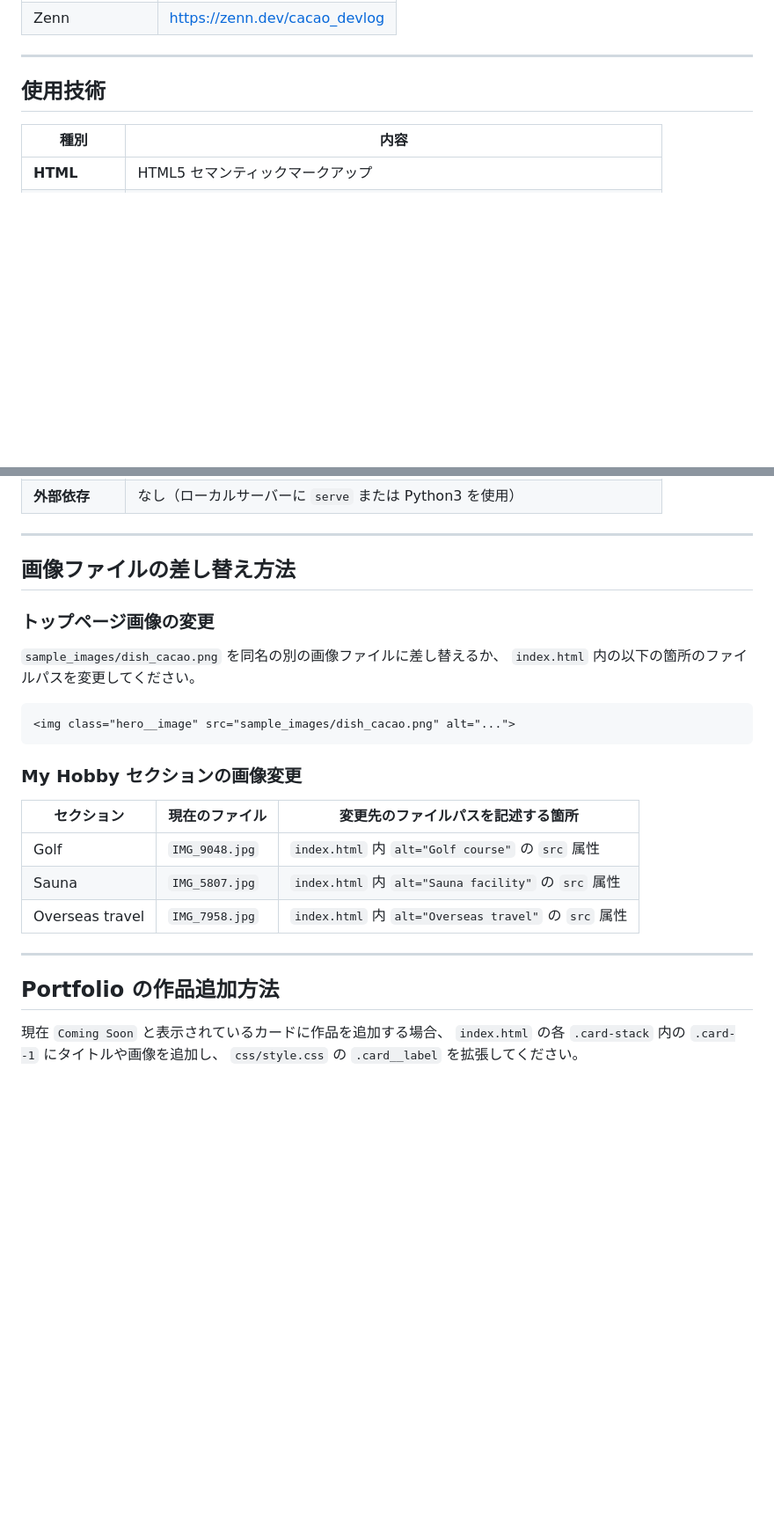
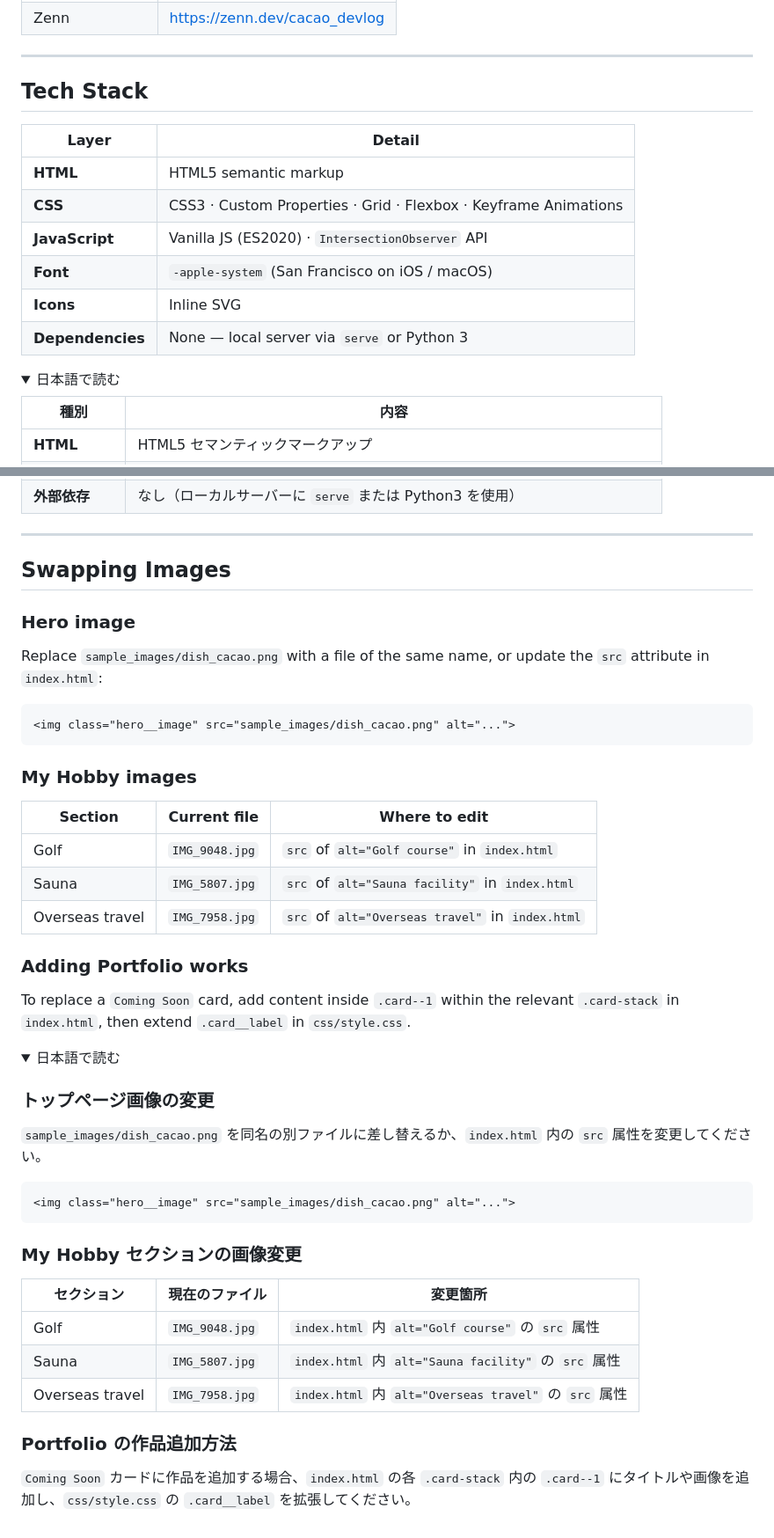
Before and after one commit to cacaobucks/cacaoweb, a Markdown page: README.md, 2 parts joined by grey strips. Shown at 88% size. Rendered like a GitHub page; folded sections open; blank space fills up the shorter version.

````diff
--- a/README.md
+++ b/README.md
@@ -136,6 +262,18 @@ npm start
 ---
 
-## 使用技術
+## Tech Stack
+
+| Layer | Detail |
+|-------|--------|
+| **HTML** | HTML5 semantic markup |
+| **CSS** | CSS3 · Custom Properties · Grid · Flexbox · Keyframe Animations |
+| **JavaScript** | Vanilla JS (ES2020) · `IntersectionObserver` API |
+| **Font** | `-apple-system` (San Francisco on iOS / macOS) |
+| **Icons** | Inline SVG |
+| **Dependencies** | None — local server via `serve` or Python 3 |
+
+<details>
+<summary>日本語で読む</summary>
 
 | 種別 | 内容 |
 |------|------|
@@ -149,11 +289,33 @@ npm start
 ---
 
-## 画像ファイルの差し替え方法
+## Swapping Images
+
+### Hero image
+
+Replace `sample_images/dish_cacao.png` with a file of the same name, or update the `src` attribute in `index.html`:
+
+```html
+<img class="hero__image" src="sample_images/dish_cacao.png" alt="...">
+```
+
+### My Hobby images
+
+| Section | Current file | Where to edit |
+|---------|-------------|---------------|
+| Golf | `IMG_9048.jpg` | `src` of `alt="Golf course"` in `index.html` |
+| Sauna | `IMG_5807.jpg` | `src` of `alt="Sauna facility"` in `index.html` |
+| Overseas travel | `IMG_7958.jpg` | `src` of `alt="Overseas travel"` in `index.html` |
+
+### Adding Portfolio works
+
+To replace a `Coming Soon` card, add content inside `.card--1` within the relevant `.card-stack` in `index.html`, then extend `.card__label` in `css/style.css`.
+
+<details>
+<summary>日本語で読む</summary>
 
 ### トップページ画像の変更
 
-`sample_images/dish_cacao.png` を同名の別の画像ファイルに差し替えるか、
-`index.html` 内の以下の箇所のファイルパスを変更してください。
+`sample_images/dish_cacao.png` を同名の別ファイルに差し替えるか、`index.html` 内の `src` 属性を変更してください。
 
 ```html
 <img class="hero__image" src="sample_images/dish_cacao.png" alt="...">
@@ -161,16 +323,14 @@ npm start
 
 ### My Hobby セクションの画像変更
 
-| セクション | 現在のファイル | 変更先のファイルパスを記述する箇所 |
-|-----------|--------------|----------------------------------|
+| セクション | 現在のファイル | 変更箇所 |
+|-----------|--------------|----------|
 | Golf | `IMG_9048.jpg` | `index.html` 内 `alt="Golf course"` の `src` 属性 |
 | Sauna | `IMG_5807.jpg` | `index.html` 内 `alt="Sauna facility"` の `src` 属性 |
 | Overseas travel | `IMG_7958.jpg` | `index.html` 内 `alt="Overseas travel"` の `src` 属性 |
 
----
+### Portfolio の作品追加方法
 
-## Portfolio の作品追加方法
+`Coming Soon` カードに作品を追加する場合、`index.html` の各 `.card-stack` 内の `.card--1` にタイトルや画像を追加し、`css/style.css` の `.card__label` を拡張してください。
 
-現在 `Coming Soon` と表示されているカードに作品を追加する場合、
-`index.html` の各 `.card-stack` 内の `.card--1` にタイトルや画像を追加し、
-`css/style.css` の `.card__label` を拡張してください。
+</details>
````
Also changed, not shown: other parts of README.md (+157 -29 lines).
